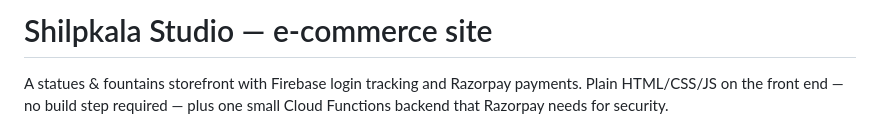
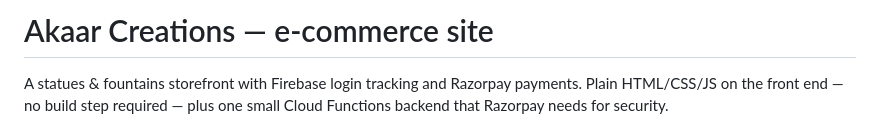
Before and after one commit to 0411anubhav0411/business, a Markdown page: README.md, the part around the change. Drawn GitHub-style.

```diff
--- a/README.md
+++ b/README.md
@@ -1,4 +1,4 @@
-# Shilpkala Studio — e-commerce site
+# Akaar Creations — e-commerce site
 
 A statues & fountains storefront with Firebase login tracking and Razorpay
 payments. Plain HTML/CSS/JS on the front end — no build step required — plus
```
